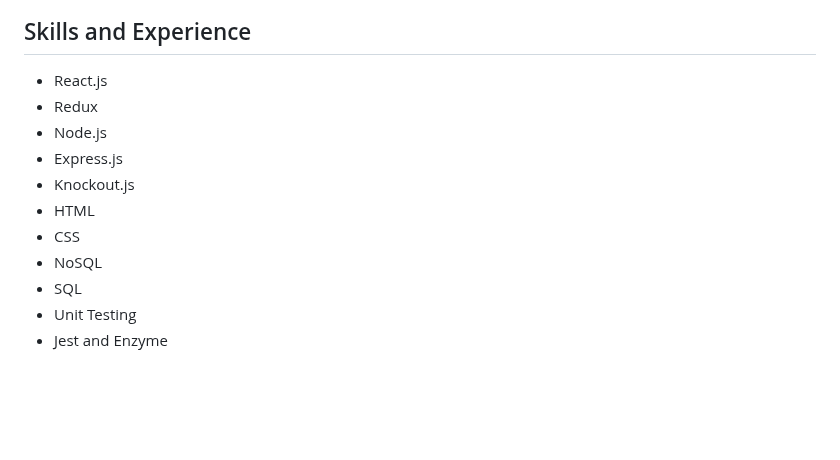
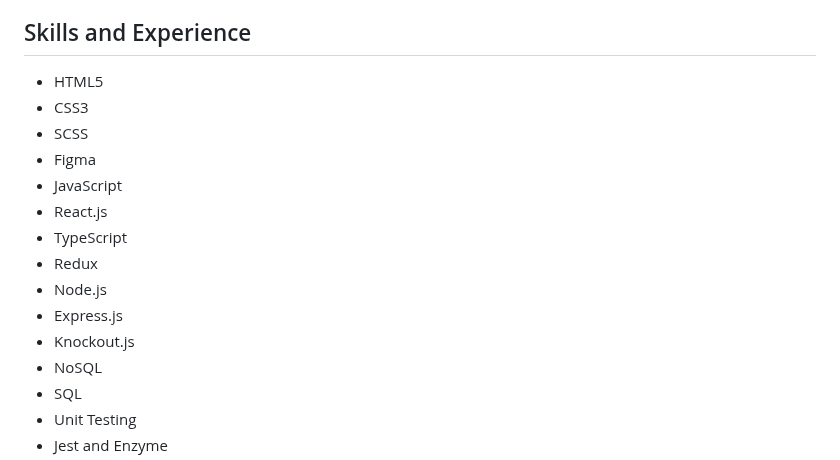
Before and after one commit to swapnalikadam/swapnalikadam, a Markdown page: README.md, the part around the change. Rendered like a GitHub page; blank space fills up the shorter version.

```diff
--- a/README.md
+++ b/README.md
@@ -8,13 +8,17 @@
 I am an experienced Software Engineer in Canada who recently completed a master's in computer science. I bring over 4 years of industry experience in web development as a Fullstack Software Developer in the E-commerce domain, along with 8 months of Canadian experience gained from an internship in an Oil and Gas domain. I am actively seeking opportunities in software development and am eager to apply my skills and contribute valuable insights to innovative projects.
 
 ## Skills and Experience
+* HTML5
+* CSS3
+* SCSS
+* Figma
+* JavaScript
 * React.js
+* TypeScript
 * Redux
 * Node.js
 * Express.js
 * Knockout.js
-* HTML
-* CSS
 * NoSQL
 * SQL
 * Unit Testing
```
